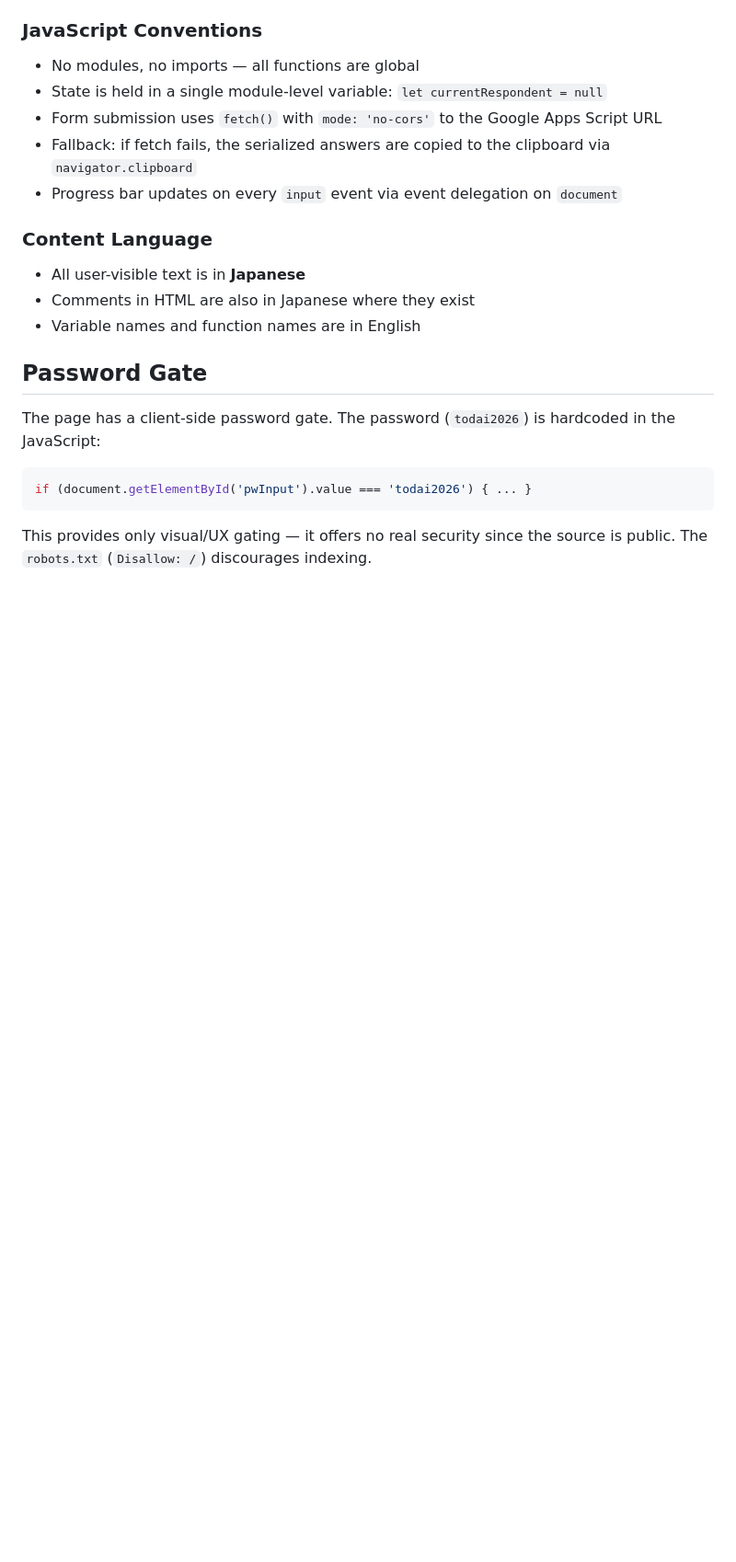
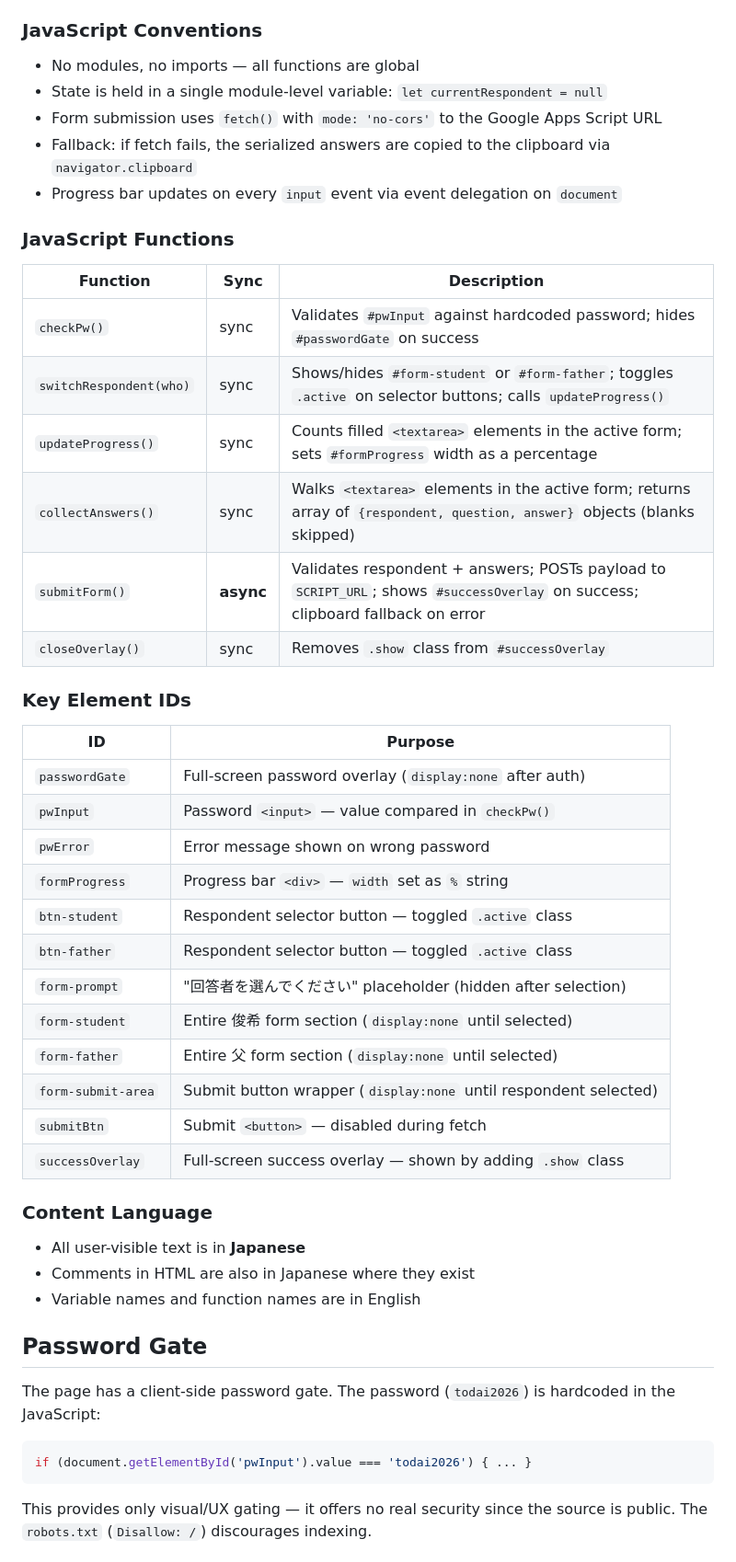
Before and after one commit to nisshi2424/todai-project, a Markdown page: CLAUDE.md, the part around one of its changes. Shown at 92% size. GitHub-like rendering; blank space fills up the shorter version.

```diff
--- a/CLAUDE.md
+++ b/CLAUDE.md
@@ -45,6 +86,34 @@ There is no build system, no package manager, no dependencies, and no server-sid
 - Form submission uses `fetch()` with `mode: 'no-cors'` to the Google Apps Script URL
 - Fallback: if fetch fails, the serialized answers are copied to the clipboard via `navigator.clipboard`
 - Progress bar updates on every `input` event via event delegation on `document`
+
+### JavaScript Functions
+
+| Function | Sync | Description |
+|---|---|---|
+| `checkPw()` | sync | Validates `#pwInput` against hardcoded password; hides `#passwordGate` on success |
+| `switchRespondent(who)` | sync | Shows/hides `#form-student` or `#form-father`; toggles `.active` on selector buttons; calls `updateProgress()` |
+| `updateProgress()` | sync | Counts filled `<textarea>` elements in the active form; sets `#formProgress` width as a percentage |
+| `collectAnswers()` | sync | Walks `<textarea>` elements in the active form; returns array of `{respondent, question, answer}` objects (blanks skipped) |
+| `submitForm()` | **async** | Validates respondent + answers; POSTs payload to `SCRIPT_URL`; shows `#successOverlay` on success; clipboard fallback on error |
+| `closeOverlay()` | sync | Removes `.show` class from `#successOverlay` |
+
+### Key Element IDs
+
+| ID | Purpose |
+|---|---|
+| `passwordGate` | Full-screen password overlay (`display:none` after auth) |
+| `pwInput` | Password `<input>` — value compared in `checkPw()` |
+| `pwError` | Error message shown on wrong password |
+| `formProgress` | Progress bar `<div>` — `width` set as `%` string |
+| `btn-student` | Respondent selector button — toggled `.active` class |
+| `btn-father` | Respondent selector button — toggled `.active` class |
+| `form-prompt` | "回答者を選んでください" placeholder (hidden after selection) |
+| `form-student` | Entire 俊希 form section (`display:none` until selected) |
+| `form-father` | Entire 父 form section (`display:none` until selected) |
+| `form-submit-area` | Submit button wrapper (`display:none` until respondent selected) |
+| `submitBtn` | Submit `<button>` — disabled during fetch |
+| `successOverlay` | Full-screen success overlay — shown by adding `.show` class |
 
 ### Content Language
 - All user-visible text is in **Japanese**
```
Also changed, not shown: other parts of CLAUDE.md (+63 -0 lines).
